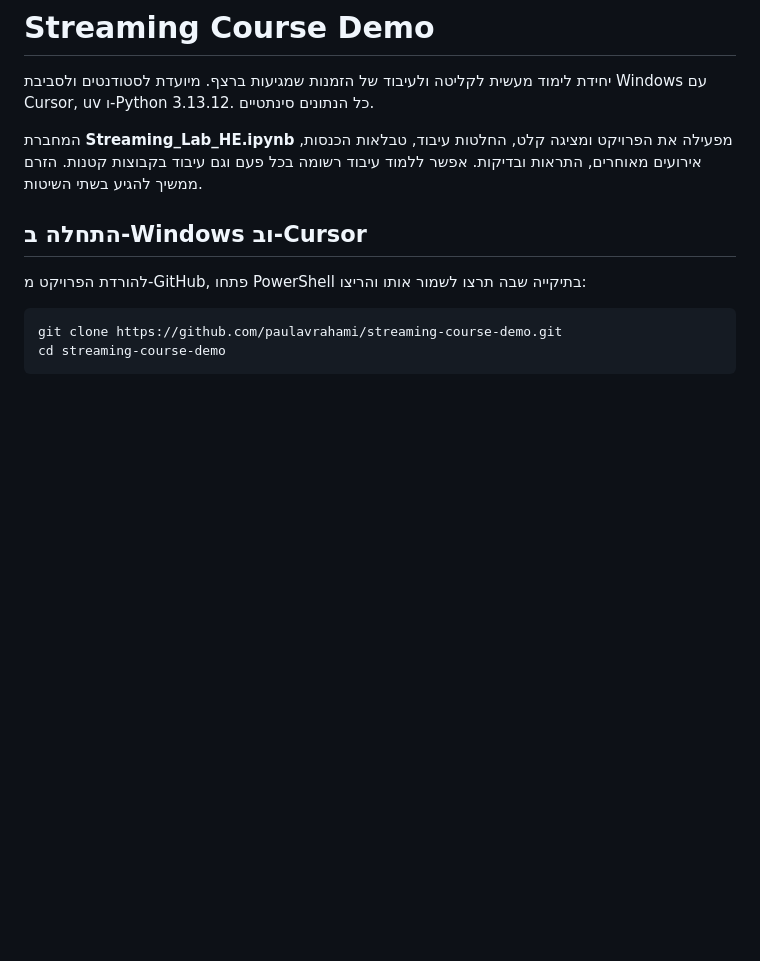
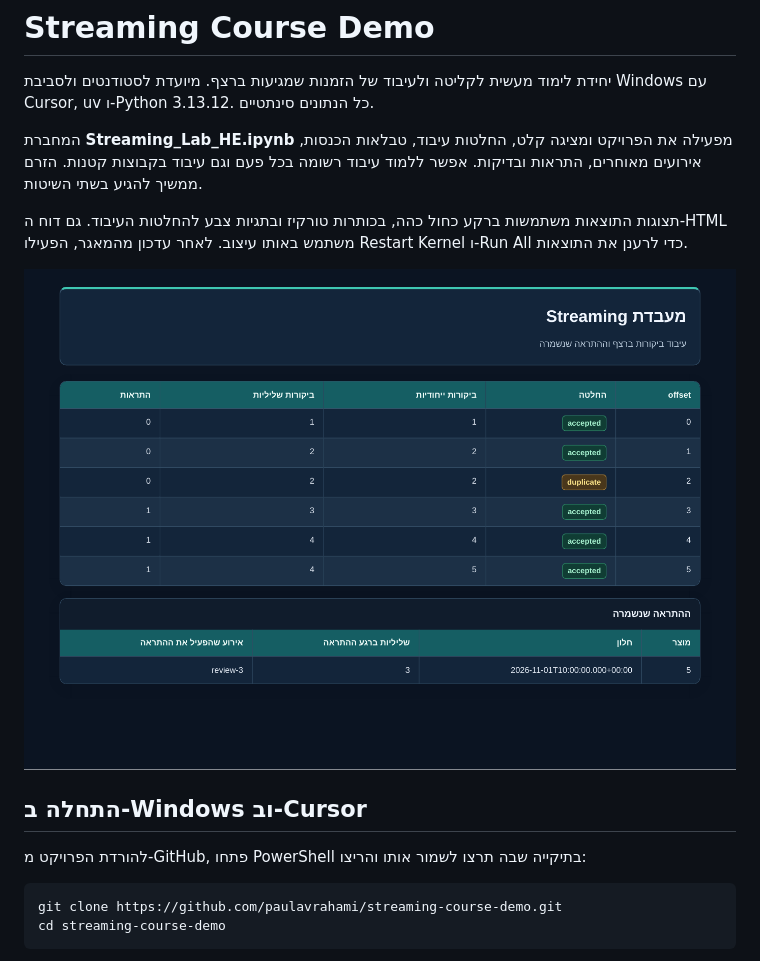
Before and after one commit to paulavrahami/streaming-course-demo, a Markdown page: README.md, the part around the change. GitHub-like rendering; pictures changed too: docs/images/notebook-dark.png (added); blank space fills up the shorter version.

```diff
--- a/README.md
+++ b/README.md
@@ -5,6 +5,10 @@
 יחידת לימוד מעשית לקליטה ולעיבוד של הזמנות שמגיעות ברצף. מיועדת לסטודנטים ולסביבת Windows עם Cursor, uv ו-Python 3.13.12. כל הנתונים סינתטיים.
 
 המחברת **Streaming_Lab_HE.ipynb** מפעילה את הפרויקט ומציגה קלט, החלטות עיבוד, טבלאות הכנסות, אירועים מאוחרים, התראות ובדיקות. אפשר ללמוד עיבוד רשומה בכל פעם וגם עיבוד בקבוצות קטנות. הזרם ממשיך להגיע בשתי השיטות.
+
+תצוגות התוצאות משתמשות ברקע כחול כהה, בכותרות טורקיז ובתגיות צבע להחלטות העיבוד. גם דוח ה-HTML משתמש באותו עיצוב. לאחר עדכון מהמאגר, הפעילו Restart Kernel ו-Run All כדי לרענן את התוצאות.
+
+![תצוגה מקדימה של טבלאות המחברת בעיצוב כהה](docs/images/notebook-dark.png)
 
 ## התחלה ב-Windows וב-Cursor
 
```
Also changed, not shown: docs/WINDOWS_HE.md (+17 -0 lines), 3 other files.
